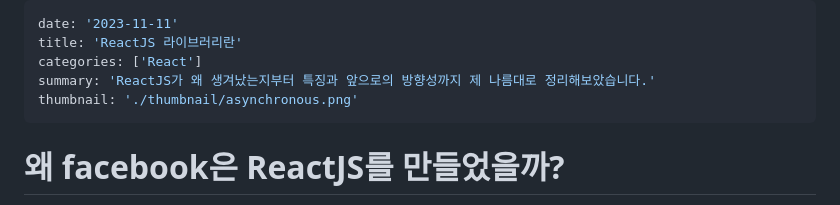
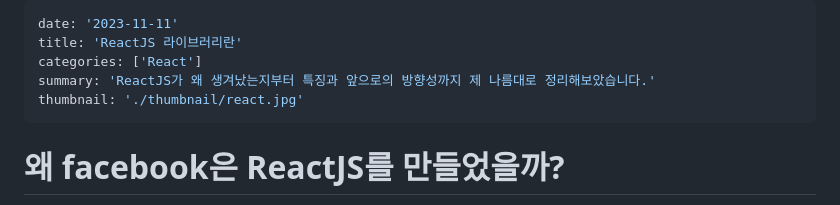
Before and after one commit to datoybi/blog, a Markdown page: contents/about-react-js.md, the part around the change. Rendered like a GitHub page.

Commit message:
chore: change thumbnail

```diff
--- a/contents/about-react-js.md
+++ b/contents/about-react-js.md
@@ -3,7 +3,7 @@ date: '2023-11-11'
 title: 'ReactJS 라이브러리란'
 categories: ['React']
 summary: 'ReactJS가 왜 생겨났는지부터 특징과 앞으로의 방향성까지 제 나름대로 정리해보았습니다.'
-thumbnail: './thumbnail/asynchronous.png'
+thumbnail: './thumbnail/react.jpg'
 ---
 
 # 왜 facebook은 ReactJS를 만들었을까?
```
